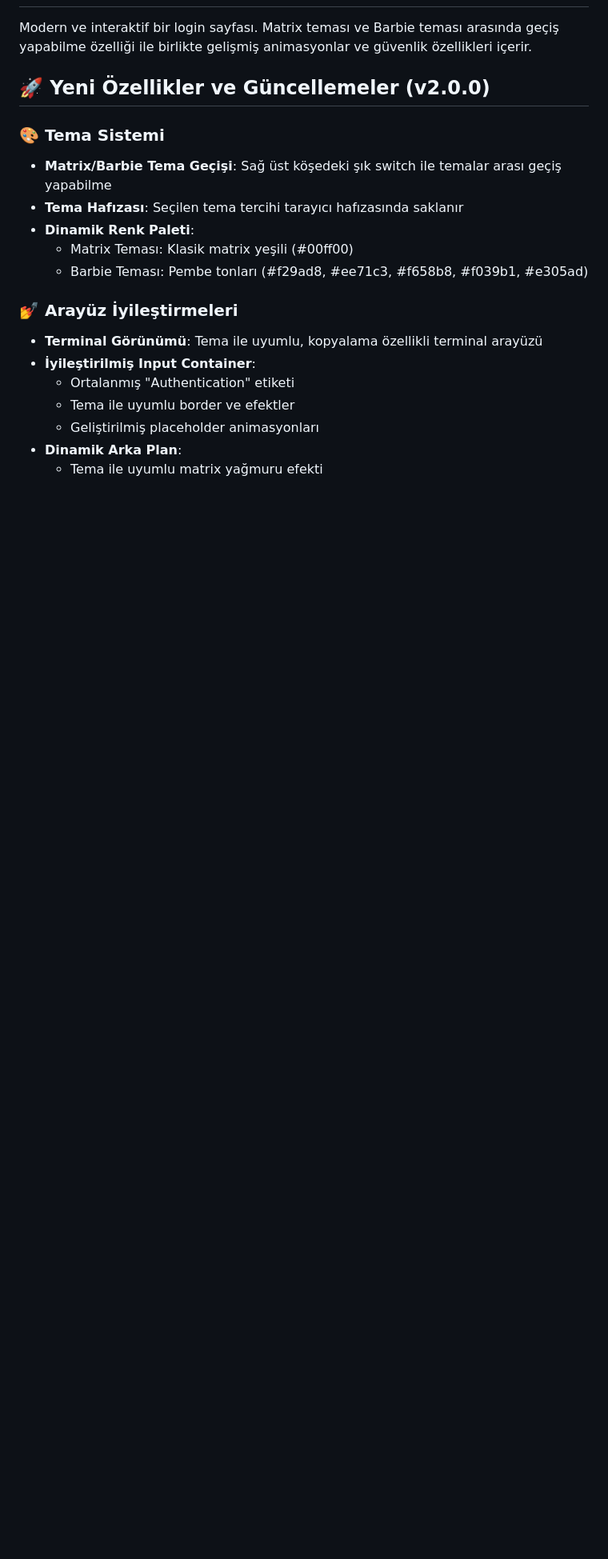
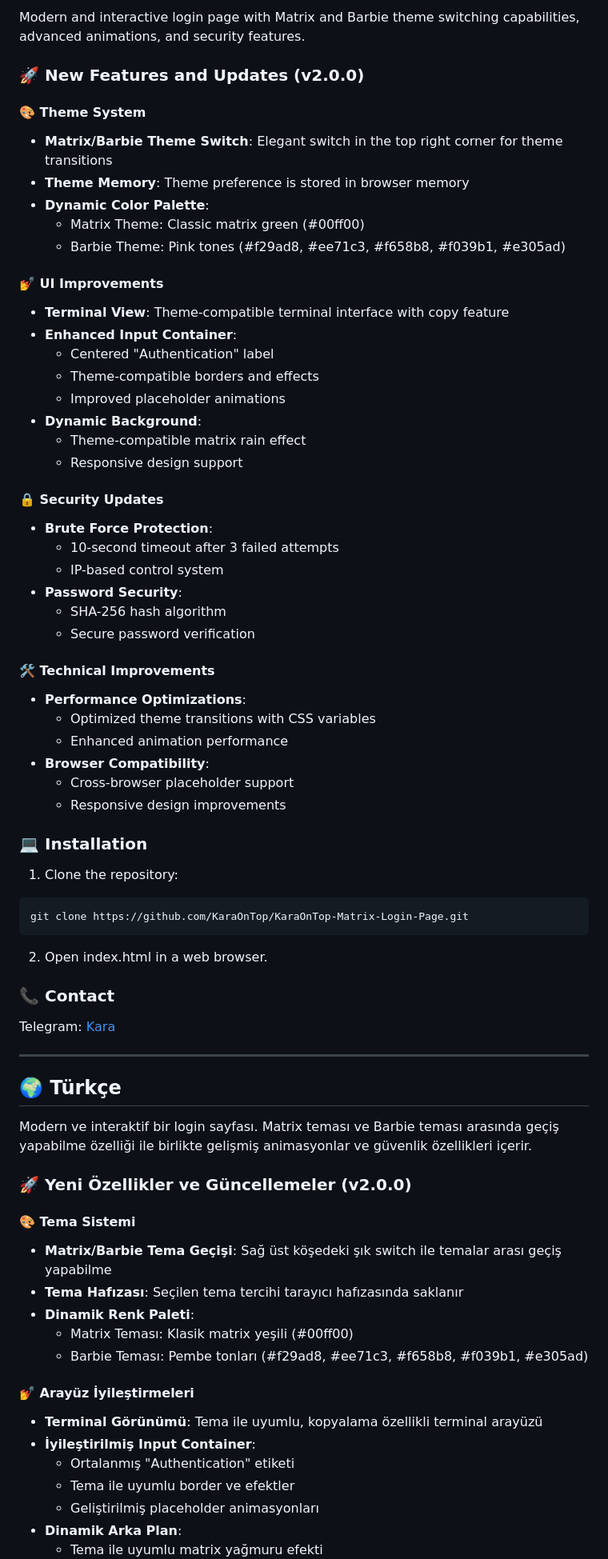
Before and after one commit to KaraOnTop/KaraOnTop-Matrix-Login-Page, a Markdown page: README.md, the part around one of its changes. Shown at 80% size. Drawn GitHub-style; blank space fills up the shorter version.

Commit message:
docs: README çift dil desteği ve shields.io rozetleri eklendi

````diff
--- a/README.md
+++ b/README.md
@@ -2,16 +18,70 @@
+Modern and interactive login page with Matrix and Barbie theme switching capabilities, advanced animations, and security features.
+
+### 🚀 New Features and Updates (v2.0.0)
+
+#### 🎨 Theme System
+- **Matrix/Barbie Theme Switch**: Elegant switch in the top right corner for theme transitions
+- **Theme Memory**: Theme preference is stored in browser memory
+- **Dynamic Color Palette**:
+  - Matrix Theme: Classic matrix green (#00ff00)
+  - Barbie Theme: Pink tones (#f29ad8, #ee71c3, #f658b8, #f039b1, #e305ad)
+
+#### 💅 UI Improvements
+- **Terminal View**: Theme-compatible terminal interface with copy feature
+- **Enhanced Input Container**:
+  - Centered "Authentication" label
+  - Theme-compatible borders and effects
+  - Improved placeholder animations
+- **Dynamic Background**:
+  - Theme-compatible matrix rain effect
+  - Responsive design support
+
+#### 🔒 Security Updates
+- **Brute Force Protection**:
+  - 10-second timeout after 3 failed attempts
+  - IP-based control system
+- **Password Security**:
+  - SHA-256 hash algorithm
+  - Secure password verification
+
+#### 🛠 Technical Improvements
+- **Performance Optimizations**:
+  - Optimized theme transitions with CSS variables
+  - Enhanced animation performance
+- **Browser Compatibility**:
+  - Cross-browser placeholder support
+  - Responsive design improvements
+
+### 💻 Installation
+
+1. Clone the repository:
+```bash
+git clone https://github.com/KaraOnTop/KaraOnTop-Matrix-Login-Page.git
+```
+
+2. Open index.html in a web browser.
+
+### 📞 Contact
+
+Telegram: [Kara](https://t.me/iceislove)
+
+---
+
+<a name="türkçe"></a>
+## 🌍 Türkçe
 
 Modern ve interaktif bir login sayfası. Matrix teması ve Barbie teması arasında geçiş yapabilme özelliği ile birlikte gelişmiş animasyonlar ve güvenlik özellikleri içerir.
 
-## 🚀 Yeni Özellikler ve Güncellemeler (v2.0.0)
+### 🚀 Yeni Özellikler ve Güncellemeler (v2.0.0)
 
-### 🎨 Tema Sistemi
+#### 🎨 Tema Sistemi
 - **Matrix/Barbie Tema Geçişi**: Sağ üst köşedeki şık switch ile temalar arası geçiş yapabilme
 - **Tema Hafızası**: Seçilen tema tercihi tarayıcı hafızasında saklanır
 - **Dinamik Renk Paleti**:
   - Matrix Teması: Klasik matrix yeşili (#00ff00)
   - Barbie Teması: Pembe tonları (#f29ad8, #ee71c3, #f658b8, #f039b1, #e305ad)
 
-### 💅 Arayüz İyileştirmeleri
+#### 💅 Arayüz İyileştirmeleri
 - **Terminal Görünümü**: Tema ile uyumlu, kopyalama özellikli terminal arayüzü
 - **İyileştirilmiş Input Container**:
   - Ortalanmış "Authentication" etiketi
````
Also changed, not shown: other parts of README.md (+27 -20 lines).
